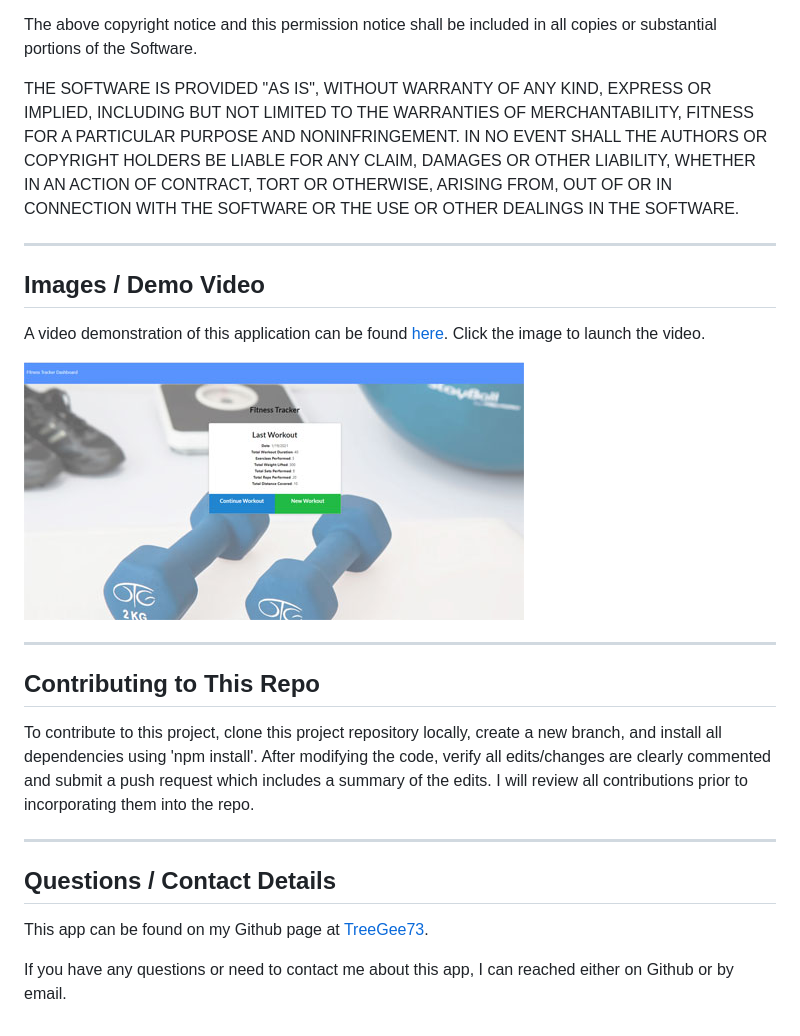
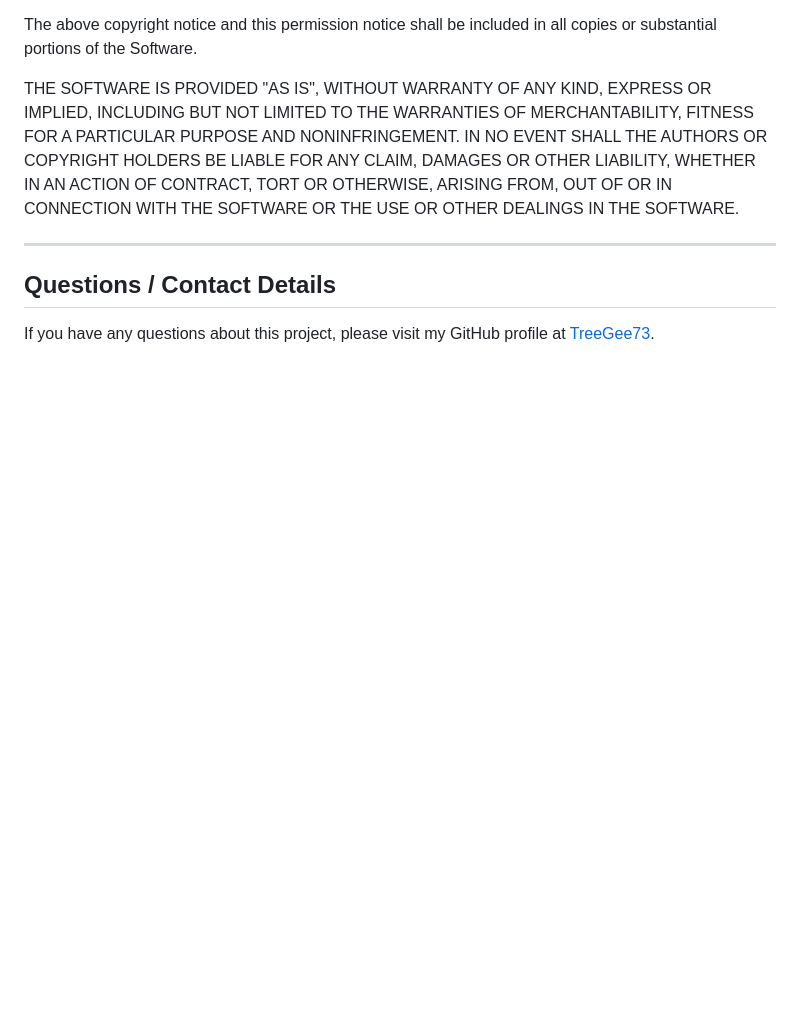
Before and after one commit to TreeGee73/Move-It, a Markdown page: README.md, the part around one of its changes. Rendered like a GitHub page; blank space fills up the shorter version.

```diff
--- a/README.md
+++ b/README.md
@@ -50,20 +116,6 @@ THE SOFTWARE IS PROVIDED "AS IS", WITHOUT WARRANTY OF ANY KIND, EXPRESS OR IMPLI
 
 ---
 
-  ## Images / Demo Video
-  A video demonstration of this application can be found [here](https://youtu.be/WBs3yf6RkR8).
-  Click the image to launch the video.
+## Questions / Contact Details
 
-  [![Screeshot](Screenshot.jpg)](https://www.youtube.com/watch?v=WBs3yf6RkR8 "Demo")
-
----
-
-  ## Contributing to This Repo
-  To contribute to this project, clone this project repository locally, create a new branch, and install all dependencies using 'npm install'. After modifying the code, verify all edits/changes are clearly commented and submit a push request which includes a summary of the edits. I will review all contributions prior to incorporating them into the repo.
-
----
-
-  ## Questions / Contact Details
-  This app can be found on my Github page at [TreeGee73](https://github.com/TreeGee73).
-
-  If you have any questions or need to contact me about this app, I can reached either on Github or by email.
+If you have any questions about this project, please visit my GitHub profile at [TreeGee73](https://github.com/TreeGee73).
```
Also changed, not shown: other parts of README.md (+82 -16 lines).
